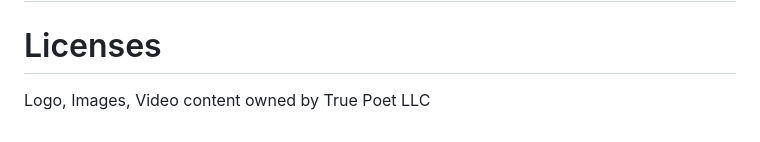
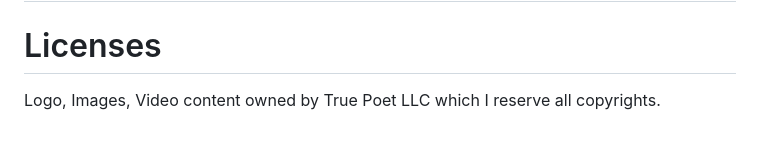
Before and after one commit to RVCC-IDMX/about-me-LyssaMA, a Markdown page: README.md, the part around the change. GitHub-like rendering.

Commit message:
updated license

```diff
--- a/README.md
+++ b/README.md
@@ -45,4 +45,4 @@ Borders `#a8871b`
 
 <!--License-->
 # Licenses
- Logo, Images, Video content owned by True Poet LLC
+ Logo, Images, Video content owned by True Poet LLC which I reserve all copyrights.
```
